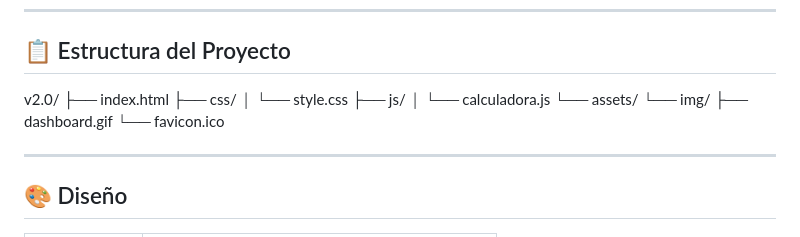
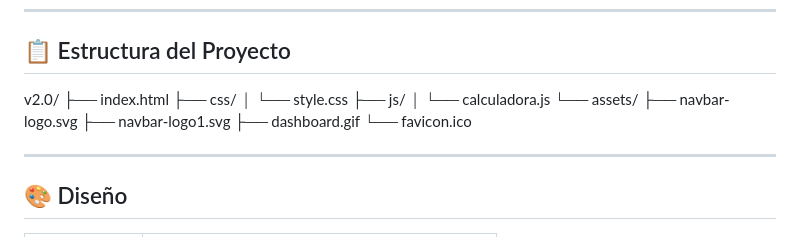
Before and after one commit to San77i/TecnoSOS, a Markdown page: Readme.md, the part around the change. Drawn GitHub-style.

Commit message:
Update Readme.md with new project details
update rutas

```diff
--- a/Readme.md
+++ b/Readme.md
@@ -12,7 +12,8 @@ v2.0/
 ├── js/
 │ └── calculadora.js
 └── assets/
-└── img/
+├── navbar-logo.svg
+├── navbar-logo1.svg
 ├── dashboard.gif
 └── favicon.ico
 
```
